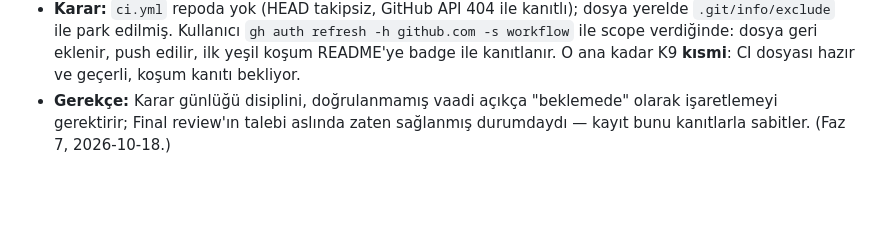
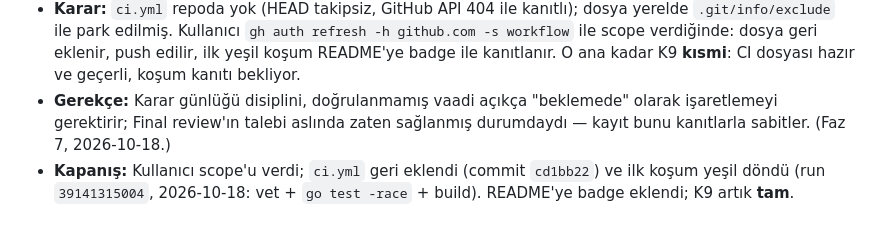
Before and after one commit to kemselcuk/pulsecheck, a Markdown page: docs/decisions.md, the part around the change. Rendered like a GitHub page; blank space fills up the shorter version.

```diff
--- a/docs/decisions.md
+++ b/docs/decisions.md
@@ -153,3 +153,4 @@ Bu günlük CV/görüşme kanıtıdır: her kararın *neden* seçildiği buradan
 - **Bağlam:** GitHub, `workflow` scope'suz token'la CI dosyası içeren push'u reddetti; kullanıcı geçici olarak workflow'suz push'u seçti. Faz 7 final review'ı bu durumu yanlış okudu (çalışma ağacındaki dosyayı "takipli" sanıp CHANGES REQUESTED verdi) — ama gerçek nokta doğruydu: K9/D9'un "yeşil CI + badge" vaadi henüz **doğrulanmamış bir söz**.
 - **Karar:** `ci.yml` repoda yok (HEAD takipsiz, GitHub API 404 ile kanıtlı); dosya yerelde `.git/info/exclude` ile park edilmiş. Kullanıcı `gh auth refresh -h github.com -s workflow` ile scope verdiğinde: dosya geri eklenir, push edilir, ilk yeşil koşum README'ye badge ile kanıtlanır. O ana kadar K9 **kısmi**: CI dosyası hazır ve geçerli, koşum kanıtı bekliyor.
 - **Gerekçe:** Karar günlüğü disiplini, doğrulanmamış vaadi açıkça "beklemede" olarak işaretlemeyi gerektirir; Final review'ın talebi aslında zaten sağlanmış durumdaydı — kayıt bunu kanıtlarla sabitler. (Faz 7, 2026-10-18.)
+- **Kapanış:** Kullanıcı scope'u verdi; `ci.yml` geri eklendi (commit `cd1bb22`) ve ilk koşum yeşil döndü (run `39141315004`, 2026-10-18: vet + `go test -race` + build). README'ye badge eklendi; K9 artık **tam**.
```
Also changed, not shown: README.md (+2 -0 lines), docs/PLAN.md (+1 -1 lines).
